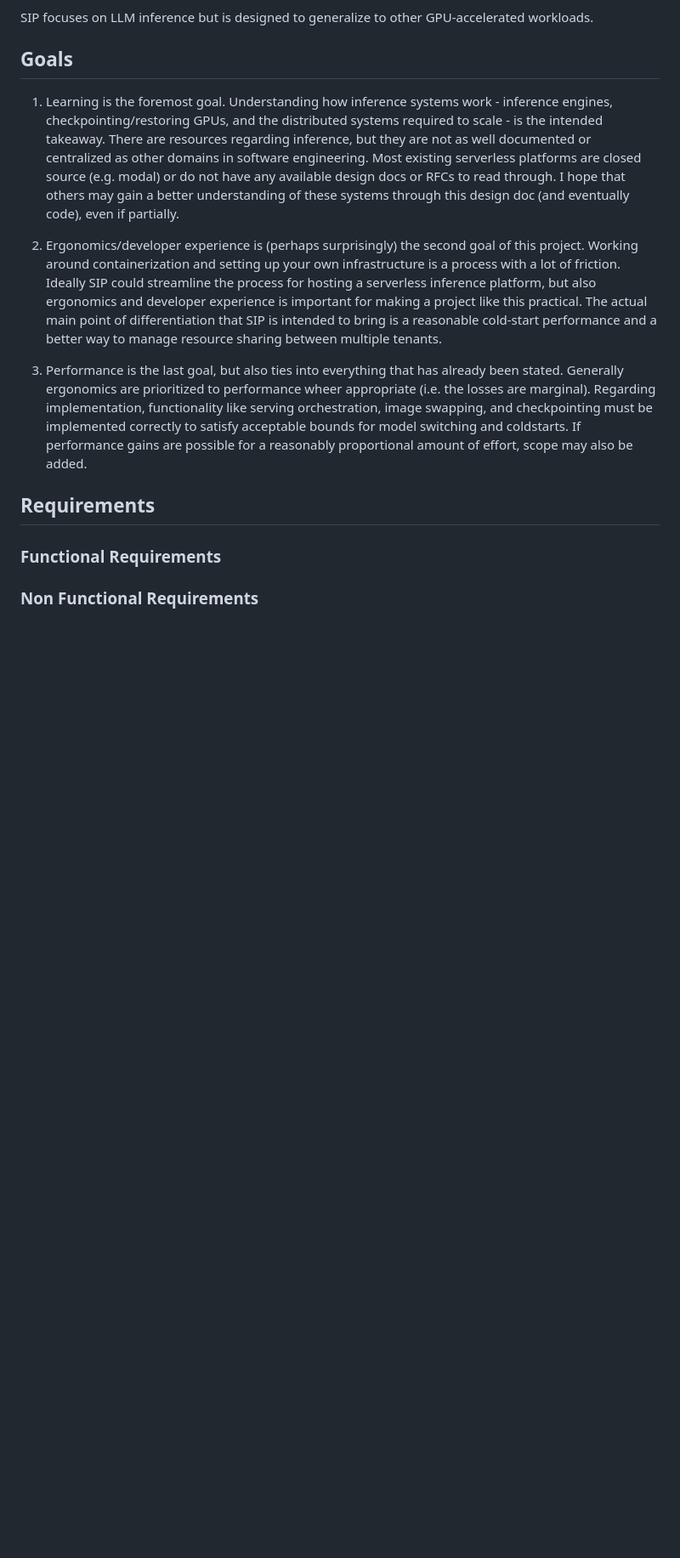
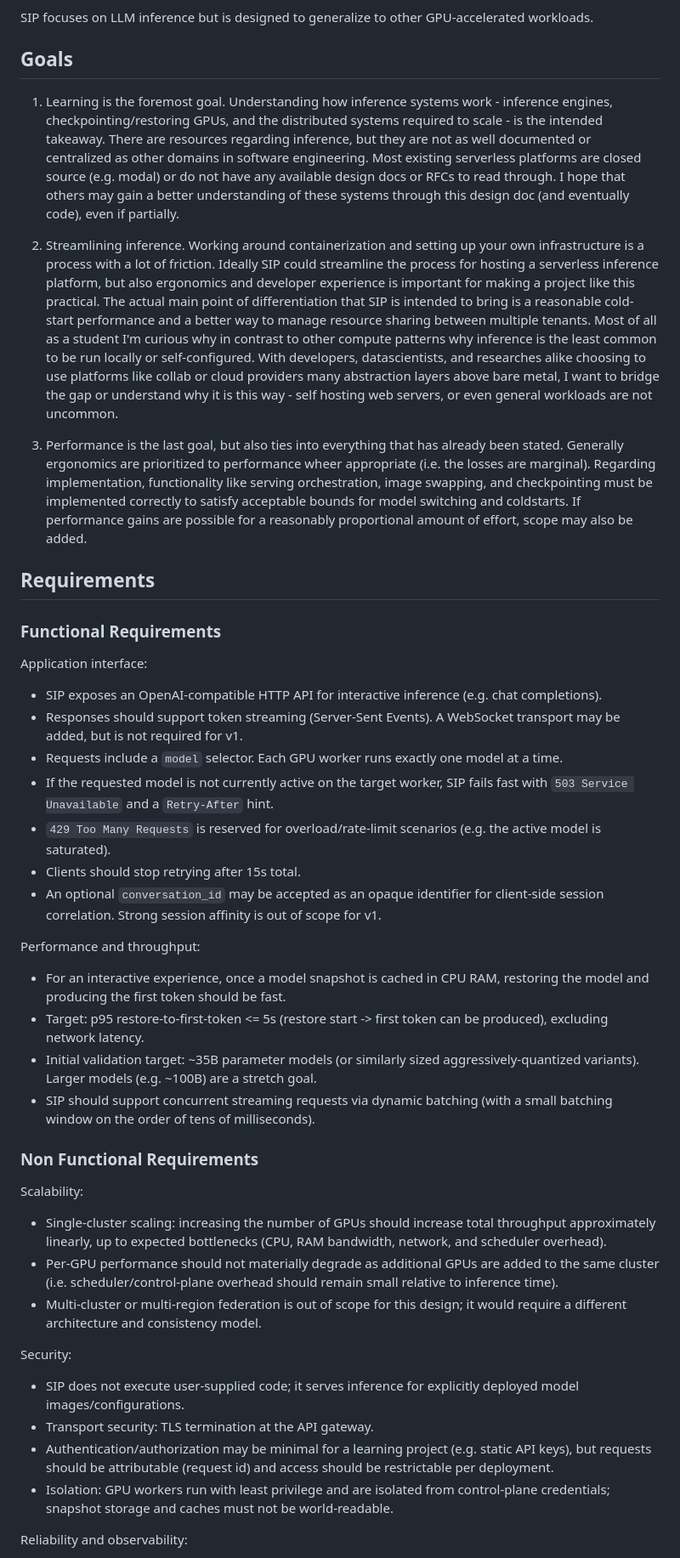
Before and after one commit to UBC-Inference/Quickstart, a Markdown page: content/serverless-platform/index.md, the part around one of its changes. Shown at 85% size. GitHub-like rendering; blank space fills up the shorter version.

Commit message:
Feat: Requirements

```diff
--- a/content/serverless-platform/index.md
+++ b/content/serverless-platform/index.md
@@ -22,7 +22,7 @@ SIP focuses on LLM inference but is designed to generalize to other GPU-accelera
 
 1. Learning is the foremost goal. Understanding how inference systems work - inference engines, checkpointing/restoring GPUs, and the distributed systems required to scale - is the intended takeaway. There are resources regarding inference, but they are not as well documented or centralized as other domains in software engineering. Most existing serverless platforms are closed source (e.g. modal) or do not have any available design docs or RFCs to read through. I hope that others may gain a better understanding of these systems through this design doc (and eventually code), even if partially.
 
-2. Ergonomics/developer experience is (perhaps surprisingly) the second goal of this project. Working around containerization and setting up your own infrastructure is a process with a lot of friction. Ideally SIP could streamline the process for hosting a serverless inference platform, but also ergonomics and developer experience is important for making a project like this practical. The actual main point of differentiation that SIP is intended to bring is a reasonable cold-start performance and a better way to manage resource sharing between multiple tenants.
+2. Streamlining inference. Working around containerization and setting up your own infrastructure is a process with a lot of friction. Ideally SIP could streamline the process for hosting a serverless inference platform, but also ergonomics and developer experience is important for making a project like this practical. The actual main point of differentiation that SIP is intended to bring is a reasonable cold-start performance and a better way to manage resource sharing between multiple tenants. Most of all as a student I'm curious why in contrast to other compute patterns why inference is the least common to be run locally or self-configured. With developers, datascientists, and researches alike choosing to use platforms like collab or cloud providers many abstraction layers above bare metal, I want to bridge the gap or understand why it is this way - self hosting web servers, or even general workloads are not uncommon.
 
 3. Performance is the last goal, but also ties into everything that has already been stated. Generally ergonomics are prioritized to performance wheer appropriate (i.e. the losses are marginal). Regarding implementation, functionality like serving orchestration, image swapping, and checkpointing must be implemented correctly to satisfy acceptable bounds for model switching and coldstarts. If performance gains are possible for a reasonably proportional amount of effort, scope may also be added.
 
@@ -30,5 +30,35 @@ SIP focuses on LLM inference but is designed to generalize to other GPU-accelera
 
 ### Functional Requirements
 
+Application interface:
+- SIP exposes an OpenAI-compatible HTTP API for interactive inference (e.g. chat completions).
+- Responses should support token streaming (Server-Sent Events). A WebSocket transport may be added, but is not required for v1.
+- Requests include a `model` selector. Each GPU worker runs exactly one model at a time.
+- If the requested model is not currently active on the target worker, SIP fails fast with `503 Service Unavailable` and a `Retry-After` hint.
+- `429 Too Many Requests` is reserved for overload/rate-limit scenarios (e.g. the active model is saturated).
+- Clients should stop retrying after 15s total.
+- An optional `conversation_id` may be accepted as an opaque identifier for client-side session correlation. Strong session affinity is out of scope for v1.
+
+Performance and throughput:
+- For an interactive experience, once a model snapshot is cached in CPU RAM, restoring the model and producing the first token should be fast.
+- Target: p95 restore-to-first-token <= 5s (restore start -> first token can be produced), excluding network latency.
+- Initial validation target: ~35B parameter models (or similarly sized aggressively-quantized variants). Larger models (e.g. ~100B) are a stretch goal.
+- SIP should support concurrent streaming requests via dynamic batching (with a small batching window on the order of tens of milliseconds).
+
 ### Non Functional Requirements
 
+Scalability:
+
+- Single-cluster scaling: increasing the number of GPUs should increase total throughput approximately linearly, up to expected bottlenecks (CPU, RAM bandwidth, network, and scheduler overhead).
+- Per-GPU performance should not materially degrade as additional GPUs are added to the same cluster (i.e. scheduler/control-plane overhead should remain small relative to inference time).
+- Multi-cluster or multi-region federation is out of scope for this design; it would require a different architecture and consistency model.
+
+Security:
+
+- SIP does not execute user-supplied code; it serves inference for explicitly deployed model images/configurations.
+- Transport security: TLS termination at the API gateway.
+- Authentication/authorization may be minimal for a learning project (e.g. static API keys), but requests should be attributable (request id) and access should be restrictable per deployment.
+- Isolation: GPU workers run with least privilege and are isolated from control-plane credentials; snapshot storage and caches must not be world-readable.
+
+Reliability and observability:
+
```
Also changed, not shown: other parts of content/serverless-platform/index.md (+3 -0 lines).
